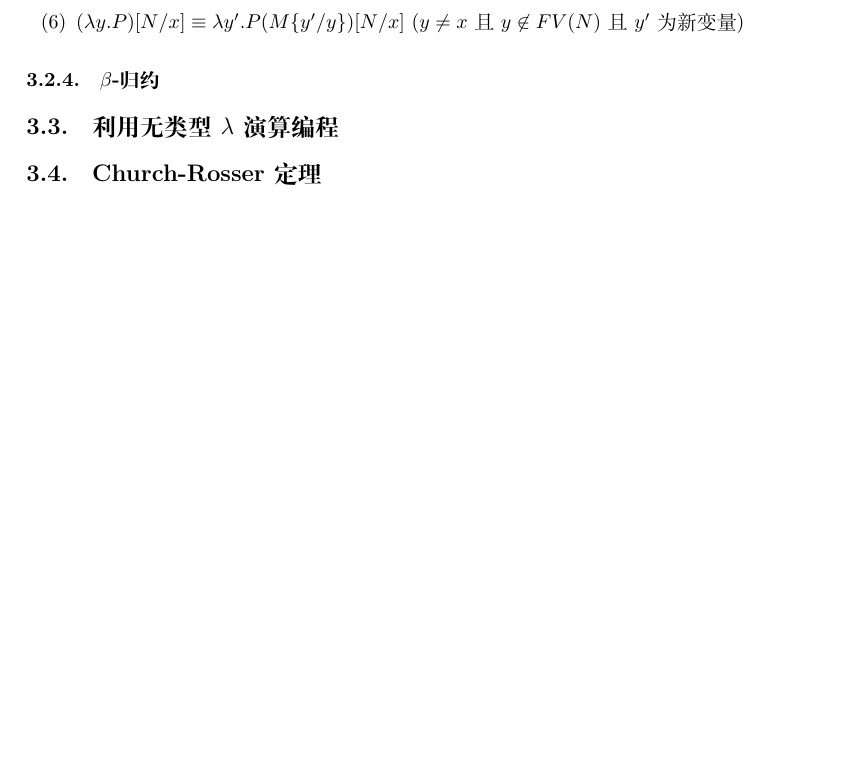
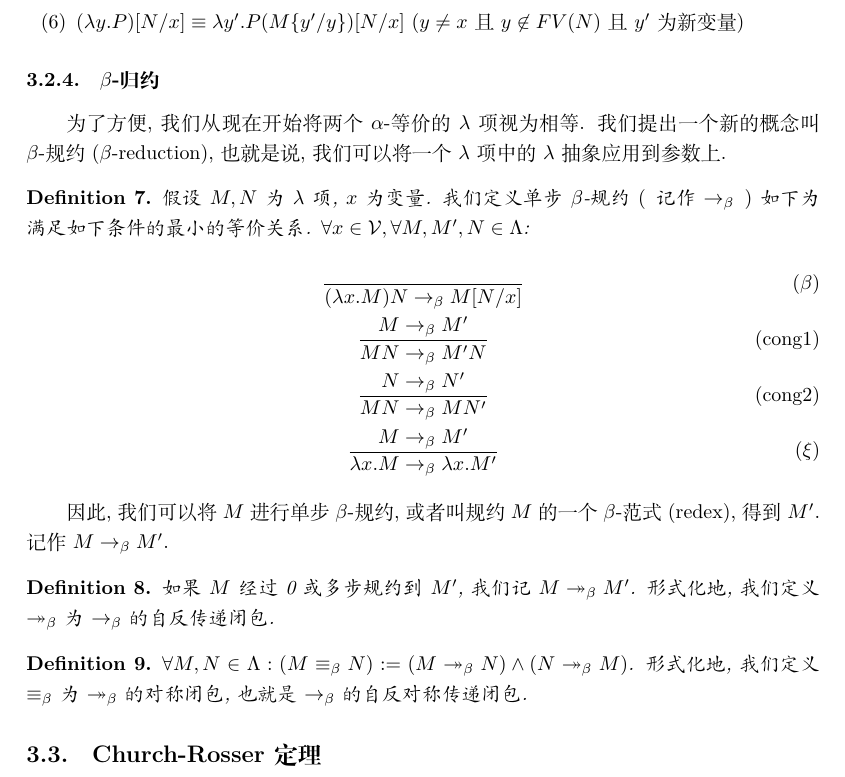
Before and after one commit to wuc9521/Mathematical-Logic-2023, a LaTeX document (main.tex, which reads sections/lambda-calculus.tex): part of page 6 of 7, cut so that both start at the same text, the shorter picture padded with empty space. Compiled offline with XeLaTeX.

Commit message:
finishing beta reduction

```diff
--- a/sections/lambda-calculus.tex
+++ b/sections/lambda-calculus.tex
@@ -103,7 +103,22 @@ $\lambda$演算是一种形式语言, $\lambda$演算的表达式被称为是 \t
 \end{definition}
 
 \subsubsection{\texorpdfstring{$\beta$}{beta}-归约}
-
-\subsection{利用无类型\texorpdfstring{$\lambda$}{lambda}演算编程}
+为了方便, 我们从现在开始将两个 $\alpha$-等价的$\lambda$项视为相等. 我们提出一个新的概念叫 $\beta$-规约 ($\beta$-reduction), 也就是说, 我们可以将一个$\lambda$项中的$\lambda$抽象应用到参数上.
+\begin{definition}
+    假设$M, N$为$\lambda$项, $x$为变量. 我们定义单步$\beta$-规约$\left(\right.$记作$\to_\beta$ $\left.\right)$如下为满足如下条件的最小的等价关系. $\forall x\in \mathcal V, \forall M, M^\prime, N\in \Lambda$:%
+    \begin{gather}
+        \frac{ }{(\lambda x.M)N \to_\beta M[N/x]} \tag{$\beta$}\\
+        \frac{M \to_\beta{M'}}{MN \to_\beta{M'}N}\tag{cong1}\\
+        \frac{N \to_\beta{N'}}{MN \to_\beta{M}N'}\tag{cong2} \\
+        \frac{M \to_\beta{M'}}{\lambda{x}.M \to_\beta\lambda{x}.M'}\tag{$\xi$}
+    \end{gather}
+\end{definition}
+因此, 我们可以将$M$进行单步$\beta$-规约, 或者叫规约$M$的一个$\beta$-范式 (redex), 得到$M'$. 记作$M\to_\beta M'$.
+\begin{definition}
+    如果$M$经过0或多步规约到$M'$, 我们记$M\twoheadrightarrow_\beta M'$. 形式化地, 我们定义 $\twoheadrightarrow_\beta$为$\to_\beta$的自反传递闭包.
+\end{definition}
+\begin{definition}
+    $\forall M, N \in \Lambda: (M\equiv_\beta N):=(M\twoheadrightarrow_\beta N)\land (N\twoheadrightarrow_\beta M)$. 形式化地, 我们定义 $\equiv_\beta$为$\twoheadrightarrow_\beta$的对称闭包, 也就是$\to_\beta$的自反对称传递闭包.
+\end{definition}
 
 \subsection{\textbf{Church-Rosser}定理}
```
Also changed, not shown: main.pdf, sections/lambda-calculus.tex (8 more changed lines).
